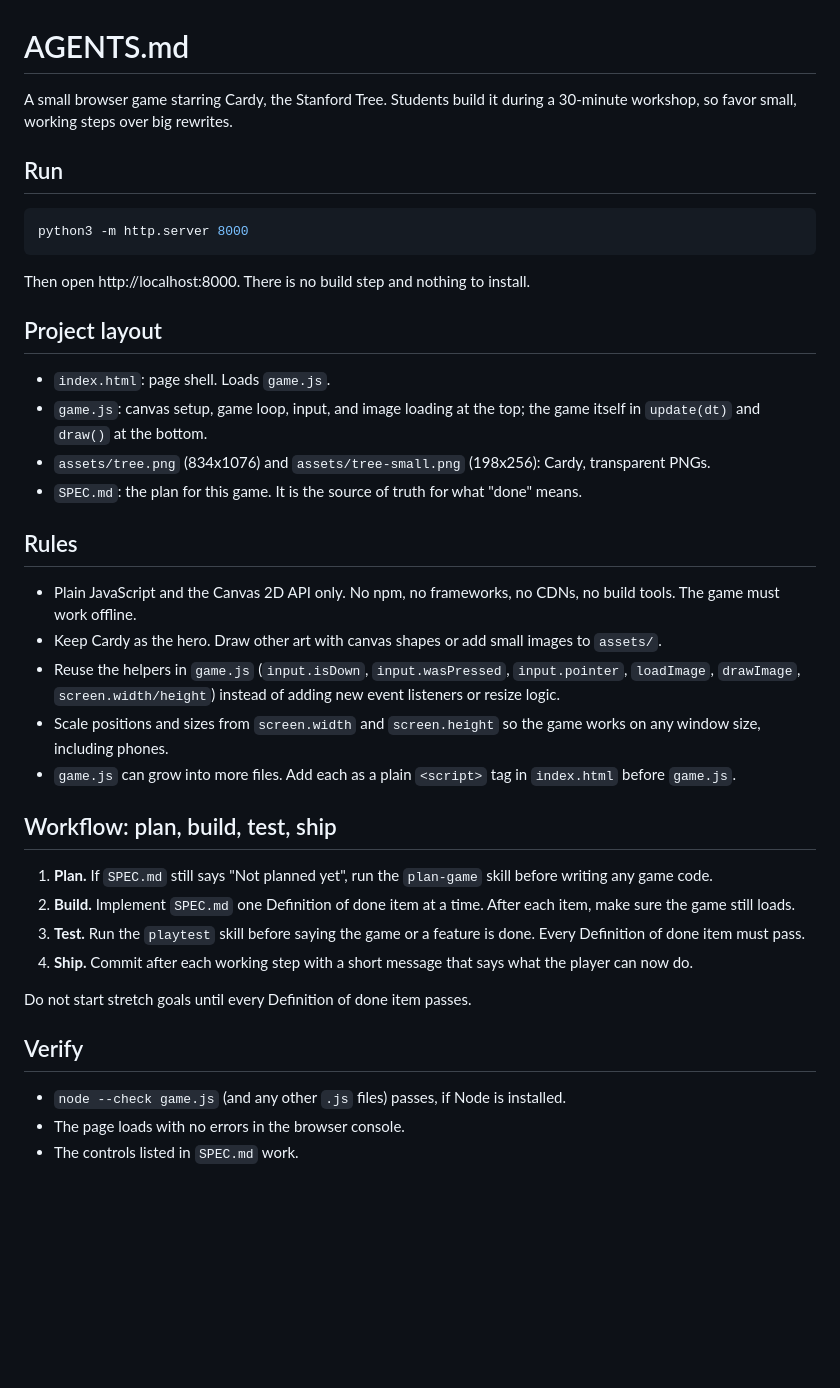
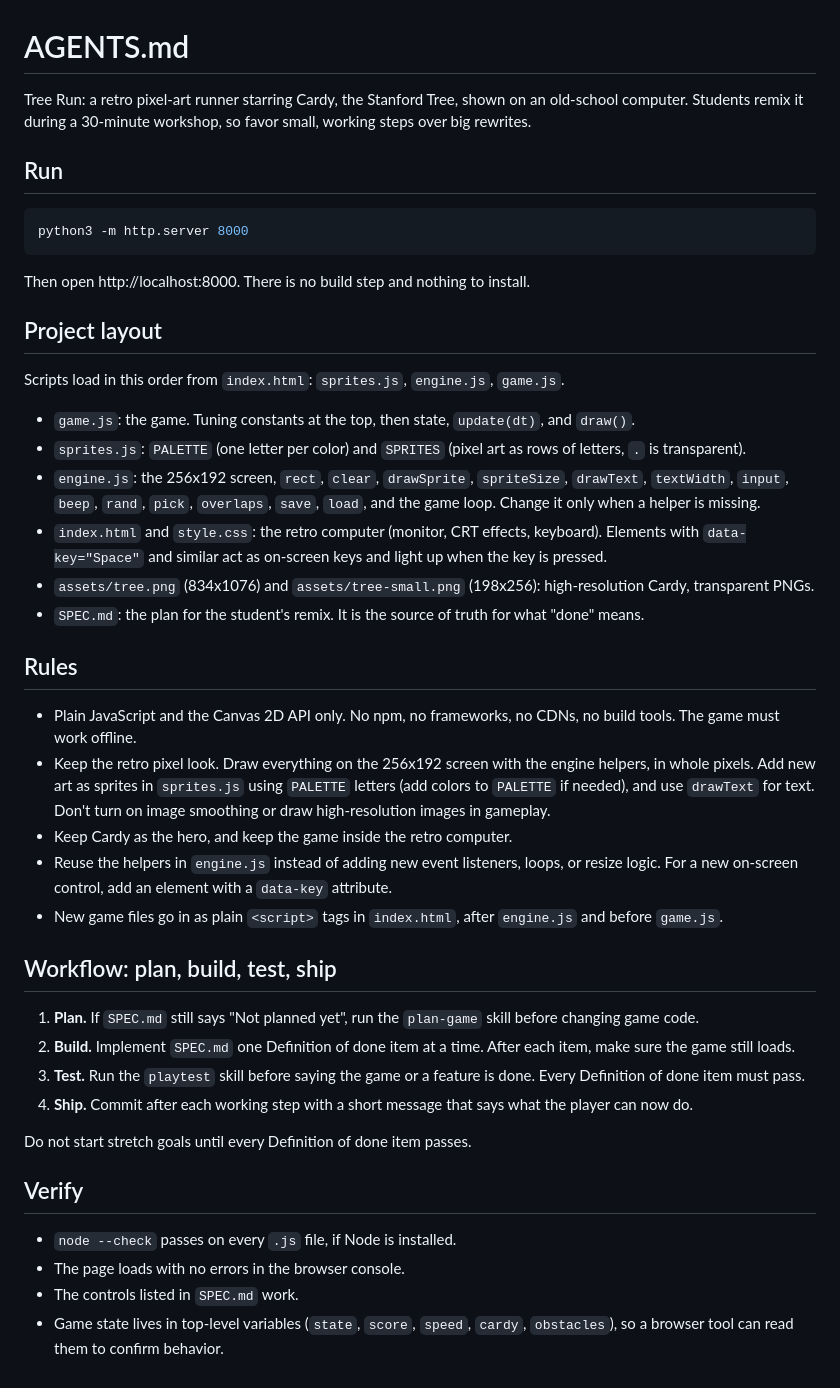
Before and after one commit to factory-ashley-jepson/stanford-tree-game, a Markdown page: AGENTS.md, the part around the change. Rendered like a GitHub page; blank space fills up the shorter version.

```diff
--- a/AGENTS.md
+++ b/AGENTS.md
@@ -1,6 +1,6 @@
 # AGENTS.md
 
-A small browser game starring Cardy, the Stanford Tree. Students build it during a 30-minute workshop, so favor small, working steps over big rewrites.
+Tree Run: a retro pixel-art runner starring Cardy, the Stanford Tree, shown on an old-school computer. Students remix it during a 30-minute workshop, so favor small, working steps over big rewrites.
 
 ## Run
 
@@ -12,22 +12,26 @@ Then open http://localhost:8000. There is no build step and nothing to install.
 
 ## Project layout
 
-- `index.html`: page shell. Loads `game.js`.
-- `game.js`: canvas setup, game loop, input, and image loading at the top; the game itself in `update(dt)` and `draw()` at the bottom.
-- `assets/tree.png` (834x1076) and `assets/tree-small.png` (198x256): Cardy, transparent PNGs.
-- `SPEC.md`: the plan for this game. It is the source of truth for what "done" means.
+Scripts load in this order from `index.html`: `sprites.js`, `engine.js`, `game.js`.
+
+- `game.js`: the game. Tuning constants at the top, then state, `update(dt)`, and `draw()`.
+- `sprites.js`: `PALETTE` (one letter per color) and `SPRITES` (pixel art as rows of letters, `.` is transparent).
+- `engine.js`: the 256x192 screen, `rect`, `clear`, `drawSprite`, `spriteSize`, `drawText`, `textWidth`, `input`, `beep`, `rand`, `pick`, `overlaps`, `save`, `load`, and the game loop. Change it only when a helper is missing.
+- `index.html` and `style.css`: the retro computer (monitor, CRT effects, keyboard). Elements with `data-key="Space"` and similar act as on-screen keys and light up when the key is pressed.
+- `assets/tree.png` (834x1076) and `assets/tree-small.png` (198x256): high-resolution Cardy, transparent PNGs.
+- `SPEC.md`: the plan for the student's remix. It is the source of truth for what "done" means.
 
 ## Rules
 
 - Plain JavaScript and the Canvas 2D API only. No npm, no frameworks, no CDNs, no build tools. The game must work offline.
-- Keep Cardy as the hero. Draw other art with canvas shapes or add small images to `assets/`.
-- Reuse the helpers in `game.js` (`input.isDown`, `input.wasPressed`, `input.pointer`, `loadImage`, `drawImage`, `screen.width/height`) instead of adding new event listeners or resize logic.
-- Scale positions and sizes from `screen.width` and `screen.height` so the game works on any window size, including phones.
-- `game.js` can grow into more files. Add each as a plain `<script>` tag in `index.html` before `game.js`.
+- Keep the retro pixel look. Draw everything on the 256x192 screen with the engine helpers, in whole pixels. Add new art as sprites in `sprites.js` using `PALETTE` letters (add colors to `PALETTE` if needed), and use `drawText` for text. Don't turn on image smoothing or draw high-resolution images in gameplay.
+- Keep Cardy as the hero, and keep the game inside the retro computer.
+- Reuse the helpers in `engine.js` instead of adding new event listeners, loops, or resize logic. For a new on-screen control, add an element with a `data-key` attribute.
+- New game files go in as plain `<script>` tags in `index.html`, after `engine.js` and before `game.js`.
 
 ## Workflow: plan, build, test, ship
 
-1. **Plan.** If `SPEC.md` still says "Not planned yet", run the `plan-game` skill before writing any game code.
+1. **Plan.** If `SPEC.md` still says "Not planned yet", run the `plan-game` skill before changing game code.
 2. **Build.** Implement `SPEC.md` one Definition of done item at a time. After each item, make sure the game still loads.
 3. **Test.** Run the `playtest` skill before saying the game or a feature is done. Every Definition of done item must pass.
 4. **Ship.** Commit after each working step with a short message that says what the player can now do.
@@ -36,6 +40,7 @@ Do not start stretch goals until every Definition of done item passes.
 
 ## Verify
 
-- `node --check game.js` (and any other `.js` files) passes, if Node is installed.
+- `node --check` passes on every `.js` file, if Node is installed.
 - The page loads with no errors in the browser console.
 - The controls listed in `SPEC.md` work.
+- Game state lives in top-level variables (`state`, `score`, `speed`, `cardy`, `obstacles`), so a browser tool can read them to confirm behavior.
```
Also changed, not shown: README.md (+34 -20 lines), SPEC.md (+10 -4 lines), docs/screenshot.png (added), 8 other files.
